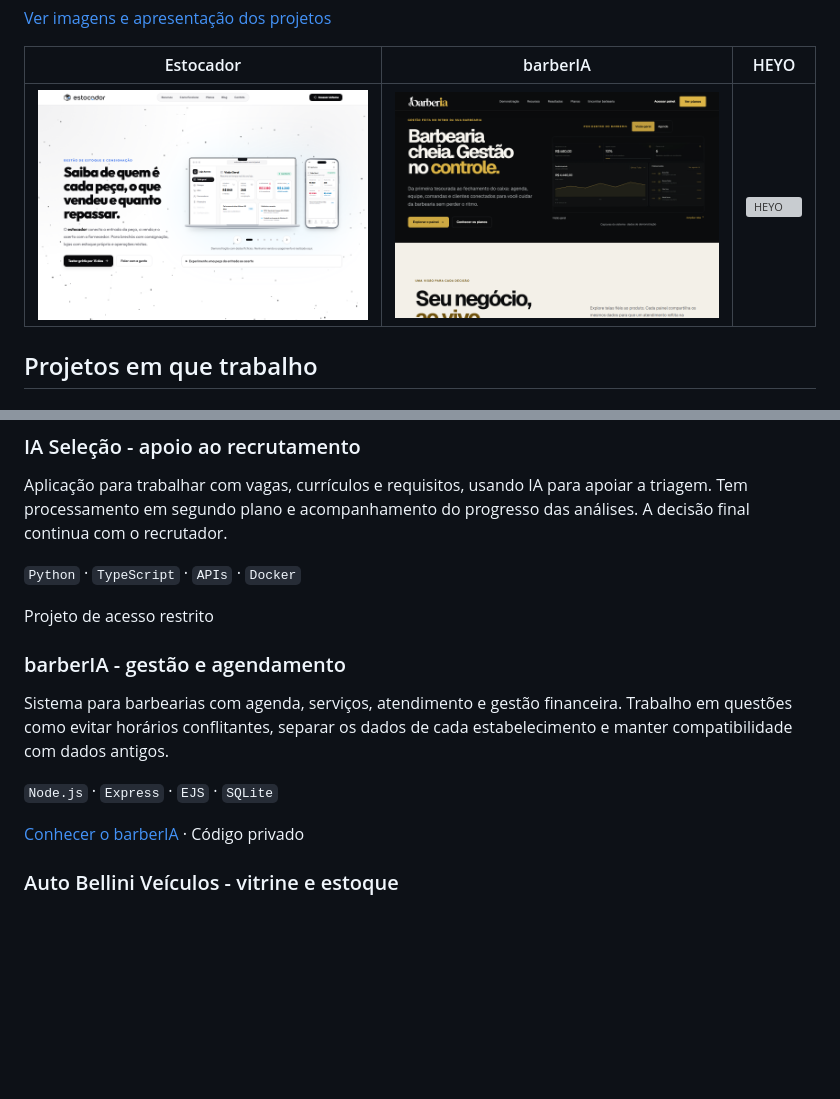
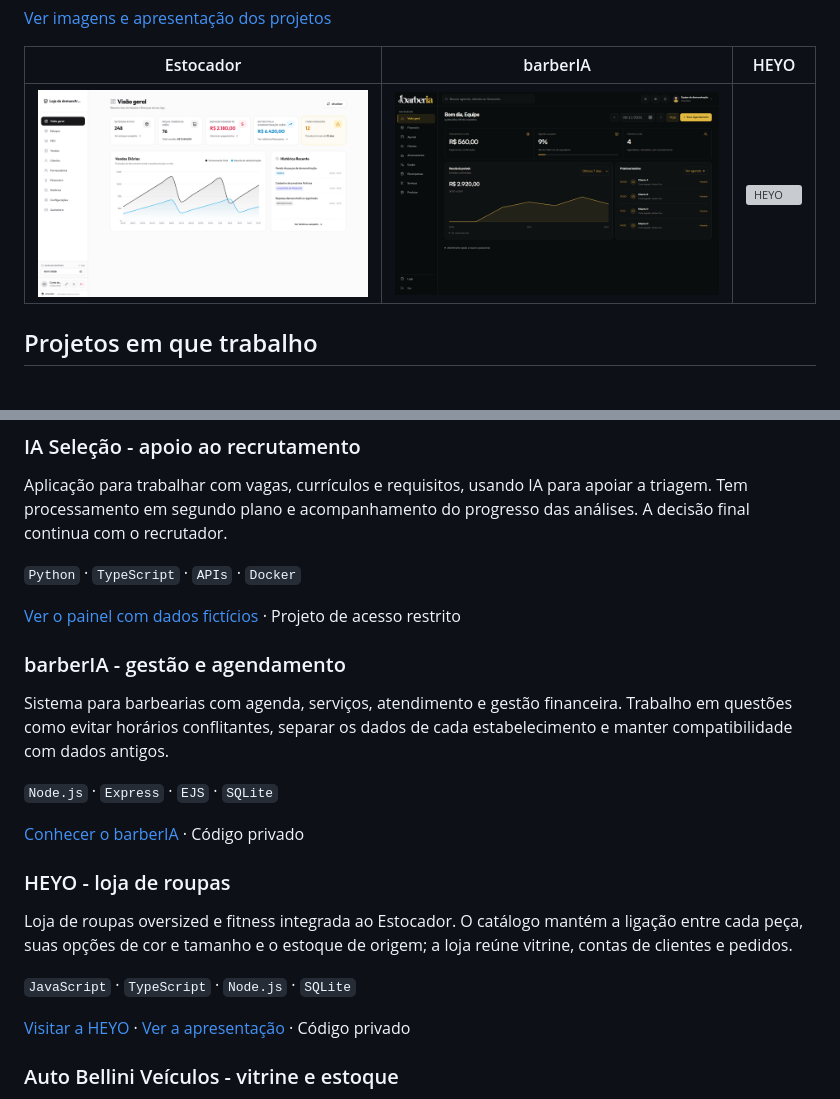
Before and after one commit to kadubxllini/kadubxllini, a Markdown page: README.md, 2 parts joined by grey strips. Rendered like a GitHub page; pictures changed too: assets/projects/barberia.png, assets/projects/estocador.png; blank space fills up the shorter version; grey boxes are pictures that could not be loaded.

Commit message:
Mostra dashboards com dados fictícios e destaca HEYO

```diff
--- a/README.md
+++ b/README.md
@@ -30,7 +30,7 @@ Aplicação para trabalhar com vagas, currículos e requisitos, usando IA para a
 
 `Python` · `TypeScript` · `APIs` · `Docker`
 
-Projeto de acesso restrito
+[Ver o painel com dados fictícios](PROJETOS.md#ia-seleção) · Projeto de acesso restrito
 
 ### barberIA - gestão e agendamento
 
@@ -39,6 +39,14 @@ Sistema para barbearias com agenda, serviços, atendimento e gestão financeira.
 `Node.js` · `Express` · `EJS` · `SQLite`
 
 [Conhecer o barberIA](https://barberia.clasure.com.br) · Código privado
+
+### HEYO - loja de roupas
+
+Loja de roupas oversized e fitness integrada ao Estocador. O catálogo mantém a ligação entre cada peça, suas opções de cor e tamanho e o estoque de origem; a loja reúne vitrine, contas de clientes e pedidos.
+
+`JavaScript` · `TypeScript` · `Node.js` · `SQLite`
+
+[Visitar a HEYO](https://useheyo.com.br) · [Ver a apresentação](PROJETOS.md#heyo) · Código privado
 
 ### Auto Bellini Veículos - vitrine e estoque
 
```
Also changed, not shown: PROJETOS.md (+7 -7 lines), assets/projects/ia-selecao.png.
